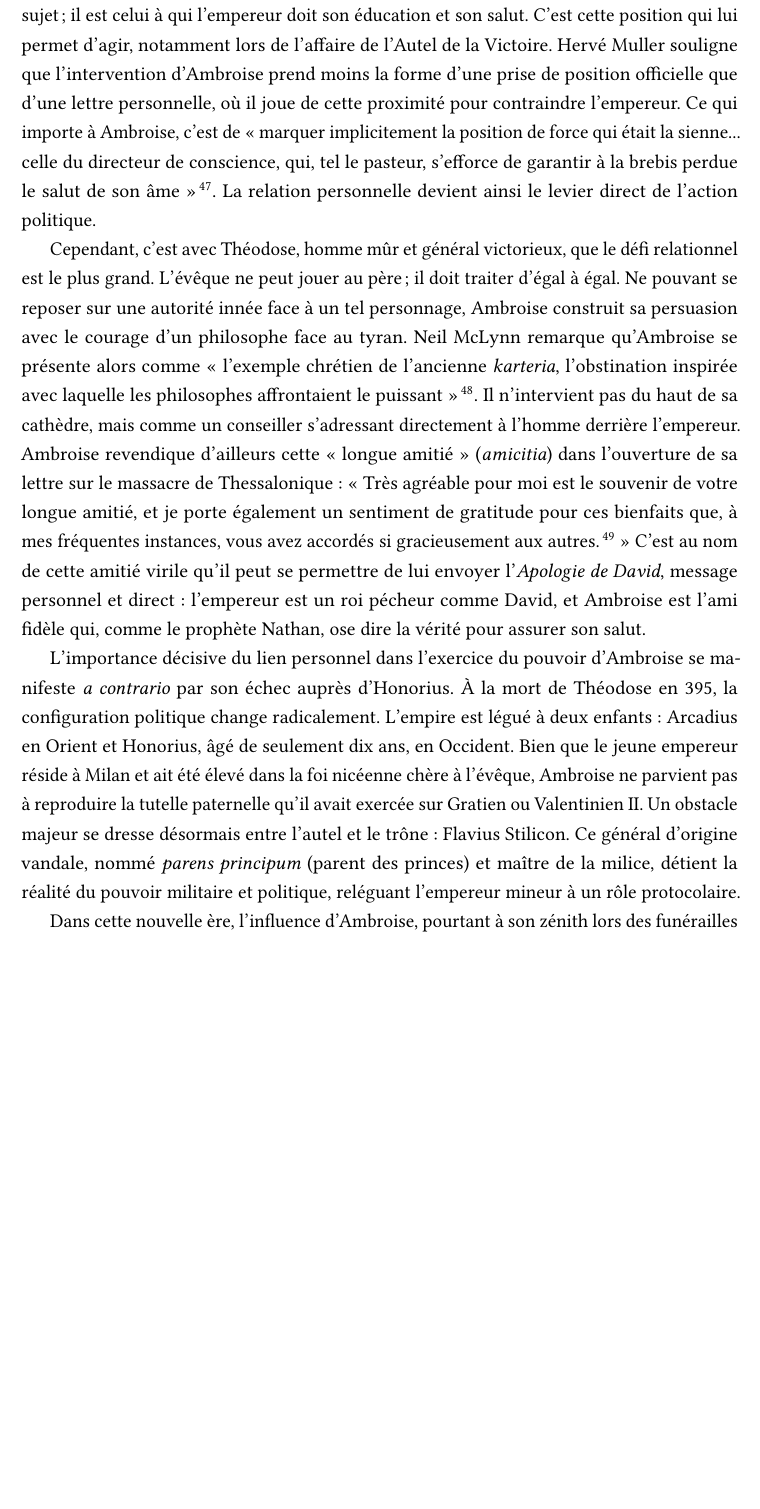
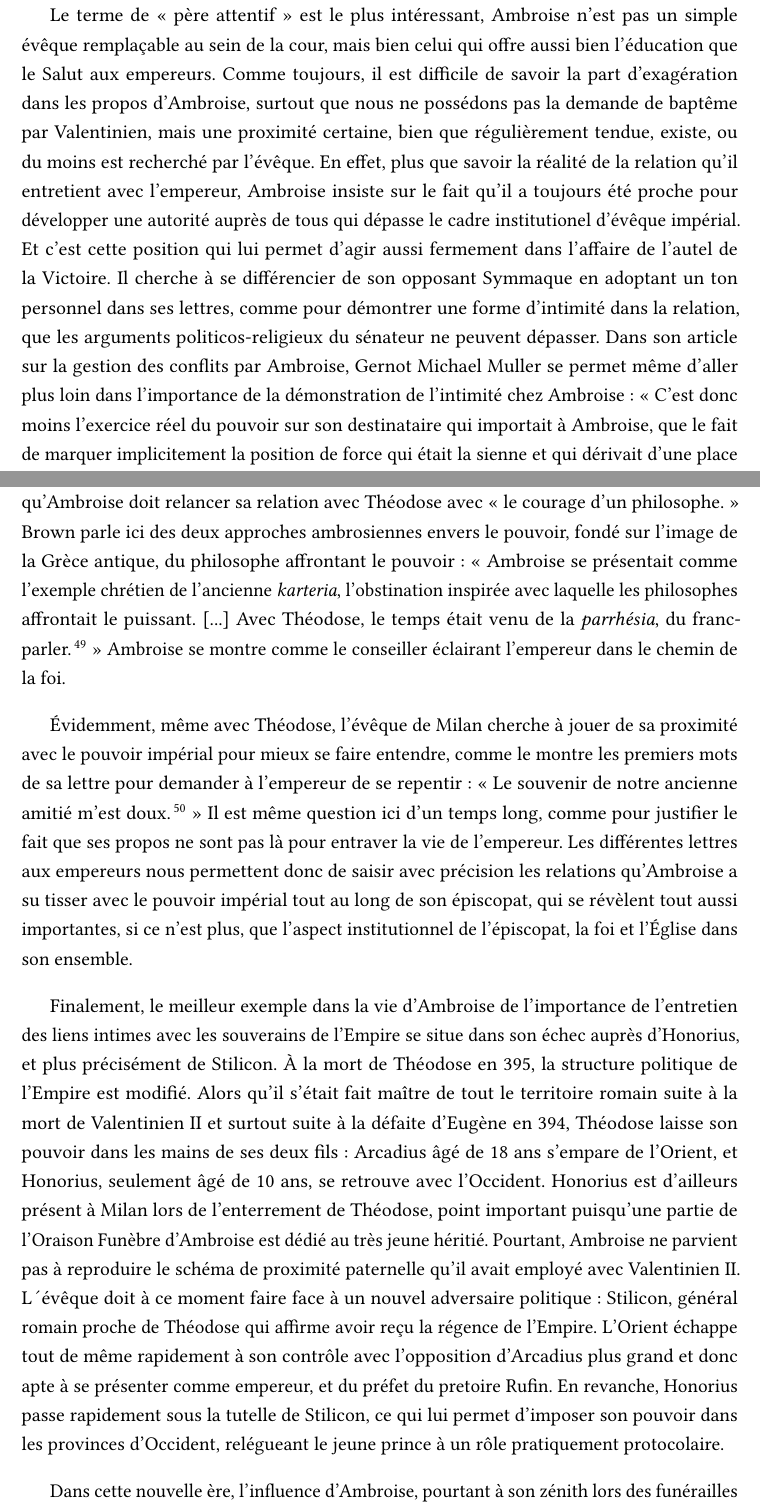
Before and after one commit to ASHG08/Master, a LaTeX book (M2RONDEAUBODYAurelien.tex, which reads chapitre3/C3partie2.tex): part of page 33 of 42 before the commit and two parts of pages 33 and 34 of 43 after it, the two joined at a grey line, cut at the place of the change, the shorter picture padded with empty space. Compiled offline with pdfLaTeX.

Commit message:
260127 fin de journée

```diff
--- a/chapitre3/C3partie2.tex
+++ b/chapitre3/C3partie2.tex
@@ -82,13 +82,21 @@ Avec Valentinien II, empereur beaucoup plus jeune, Ambroise ajoute à sa posture
 
 \bigskip
 
+Le terme de « père attentif » est le plus intéressant, Ambroise n'est pas un simple évêque remplaçable au sein de la cour, mais bien celui qui offre aussi bien l'éducation que le Salut aux empereurs. Comme toujours, il est difficile de savoir la part d'exagération dans les propos d'Ambroise, surtout que nous ne possédons pas la demande de baptême par Valentinien, mais une proximité certaine, bien que régulièrement tendue, existe, ou du moins est recherché par l'évêque. En effet, plus que savoir la réalité de la relation qu'il entretient avec l'empereur, Ambroise insiste sur le fait qu'il a toujours été proche pour développer une autorité auprès de tous qui dépasse le cadre institutionel d'évêque impérial. Et c'est cette position qui lui permet d'agir aussi fermement dans l'affaire de l'autel de la Victoire. Il cherche à se différencier de son opposant Symmaque en adoptant un ton personnel dans ses lettres, comme pour démontrer une forme d'intimité dans la relation, que les arguments politicos-religieux du sénateur ne peuvent dépasser. Dans son article sur la gestion des conflits par Ambroise, Gernot Michael Muller se permet même d'aller plus loin dans l'importance de la démonstration de l'intimité chez Ambroise : « C’est donc moins l’exercice réel du pouvoir sur son destinataire qui importait à Ambroise, que le fait de marquer implicitement la position de force qui était la sienne et qui dérivait d’une place privilégiée par rapport à ce même destinataire, à savoir celle du directeur de conscience.\autocite{muller_conflits}~» L'idée d'un « directeur de conscience » regroupe parfaitement les deux aspects de l'éducation et de la foi, et c'est ce qu'il vise avec chacun des empereurs qu'il côtoie. La relation personelle apparaît ainsi comme un levier d'action politique, qu'Ambroise utilise en parrallèle de ses rôles religieux et politiques intrasèque à sa position d'évêque de Milan.
+
 \bigskip
 
-Le terme de « parent attentif » (\latin{parens}) est ici central. Ambroise n'est plus un simple sujet ; il est celui à qui l'empereur doit son éducation et son salut. C'est cette position qui lui permet d'agir, notamment lors de l'affaire de l'Autel de la Victoire. Hervé Muller souligne que l'intervention d'Ambroise prend moins la forme d'une prise de position officielle que d'une lettre personnelle, où il joue de cette proximité pour contraindre l'empereur. Ce qui importe à Ambroise, c'est de « marquer implicitement la position de force qui était la sienne... celle du directeur de conscience, qui, tel le pasteur, s’efforce de garantir à la brebis perdue le salut de son âme »\footnote{Hervé Muller, \textit{Le traitement des conflits...}}. La relation personnelle devient ainsi le levier direct de l'action politique.
+En revanche, avec Théodose, construire une relation personelle forte se révèle être un défi plus important. Général victorieux, empereur en Orient, régulièrement en concurence avec les pouvoirs impériaux de Gratien ou Valentinien II, Théodose ne propose pas le même profil capable d'écouter et de suivre facilement les conseils de l'évêque de Milan, et pourtant Ambroise se permet tout autant d'intervenir et de parler au nom du Salut de l'empereur. L'idée cette fois n'est plus de se mettre dans une position de père ou d'ami, mais d'égal et de conseiller, capable d'apporter un jugement moral lucide et juste. La seule position d'évêque ne lui suffit plus : si en 388, après sa lettre pour réprimander la décision de Théodose au sujet de la synagogue de Callinicon, il réussit à obtenir de Théodose le pardon à un évêque, il connait un échec virulent en début d'année 390 alors que l'empereur refuse de le consulter suite au massacre de Thessalonique\footnote{Voir plus de détail sur Ambroise et l'affaire de Thessalonique dans le 2.2.3 }. Ambroise ne peut donc plus simplement se reposeer sur l'autorité inné de son rôle d'évêque. C'est ce qu'analyse avec justesse Peter Brown à partir de la page 152 de son livre \latin{Pouvoir et persuasion dans l'Antiquité tardive} en montrant qu'Ambroise doit relancer sa relation avec Théodose avec « le courage d'un philosophe. » Brown parle ici des deux approches ambrosiennes envers le pouvoir, fondé sur l'image de la Grèce antique, du philosophe affrontant le pouvoir : « Ambroise se présentait comme l’exemple chrétien de l’ancienne \latin{karteria}, l’obstination inspirée avec laquelle les philosophes affrontait le puissant. [...] Avec Théodose, le temps était venu de la \latin{parrhésia}, du franc-parler.\autocite[155]{brown_power_1992}~» Ambroise se montre comme le conseiller éclairant l'empereur dans le chemin de la foi.
 
-Cependant, c'est avec Théodose, homme mûr et général victorieux, que le défi relationnel est le plus grand. L'évêque ne peut jouer au père ; il doit traiter d'égal à égal. Ne pouvant se reposer sur une autorité innée face à un tel personnage, Ambroise construit sa persuasion avec le courage d'un philosophe face au tyran. Neil McLynn remarque qu'Ambroise se présente alors comme « l’exemple chrétien de l’ancienne \latin{karteria}, l’obstination inspirée avec laquelle les philosophes affrontaient le puissant »\footnote{Neil McLynn, \textit{Ambrose of Milan}, p. 155.}. Il n'intervient pas du haut de sa cathèdre, mais comme un conseiller s'adressant directement à l'homme derrière l'empereur. Ambroise revendique d'ailleurs cette « longue amitié » (\latin{amicitia}) dans l'ouverture de sa lettre sur le massacre de Thessalonique : « Très agréable pour moi est le souvenir de votre longue amitié, et je porte également un sentiment de gratitude pour ces bienfaits que, à mes fréquentes instances, vous avez accordés si gracieusement aux autres.\footnote{\cite[\nopp 51, 2]{ambroise_lettres}.} » C'est au nom de cette amitié virile qu'il peut se permettre de lui envoyer l'\textit{Apologie de David}, message personnel et direct : l'empereur est un roi pécheur comme David, et Ambroise est l'ami fidèle qui, comme le prophète Nathan, ose dire la vérité pour assurer son salut.
+\bigskip
 
-L’importance décisive du lien personnel dans l'exercice du pouvoir d'Ambroise se manifeste \latin{a contrario} par son échec auprès d'Honorius. À la mort de Théodose en 395, la configuration politique change radicalement. L'empire est légué à deux enfants : Arcadius en Orient et Honorius, âgé de seulement dix ans, en Occident. Bien que le jeune empereur réside à Milan et ait été élevé dans la foi nicéenne chère à l'évêque, Ambroise ne parvient pas à reproduire la tutelle paternelle qu'il avait exercée sur Gratien ou Valentinien II. Un obstacle majeur se dresse désormais entre l'autel et le trône : Flavius Stilicon. Ce général d'origine vandale, nommé \latin{parens principum} (parent des princes) et maître de la milice, détient la réalité du pouvoir militaire et politique, reléguant l'empereur mineur à un rôle protocolaire.
+Évidemment, même avec Théodose, l'évêque de Milan cherche à jouer de sa proximité avec le pouvoir impérial pour mieux se faire entendre, comme le montre les premiers mots de sa lettre pour demander à l'empereur de se repentir : « Le souvenir de notre ancienne amitié m'est doux.\footnote{« \latin{Et veteris amicitiae dulcis mihi recordatio est} » \cite[\nopp ec. 11, 1]{ambroise_csel_82_3}.}~» Il est même question ici d'un temps long, comme pour justifier le fait que ses propos ne sont pas là pour entraver la vie de l'empereur. Les différentes lettres aux empereurs nous permettent donc de saisir avec précision les relations qu'Ambroise a su tisser avec le pouvoir impérial tout au long de son épiscopat, qui se révèlent tout aussi importantes, si ce n'est plus, que l'aspect institutionnel de l'épiscopat, la foi et l'Église dans son ensemble.
+
+\bigskip
+
+Finalement, le meilleur exemple dans la vie d'Ambroise de l'importance de l'entretien des liens intimes avec les souverains de l'Empire se situe dans son échec auprès d'Honorius, et plus précisément de Stilicon. À la mort de Théodose en 395, la structure politique de l'Empire est modifié. Alors qu'il s'était fait maître de tout le territoire romain suite à la mort de Valentinien II et surtout suite à la défaite d'Eugène en 394, Théodose laisse son pouvoir dans les mains de ses deux fils : Arcadius âgé de 18 ans s'empare de l'Orient, et Honorius, seulement âgé de 10 ans, se retrouve avec l'Occident. Honorius est d'ailleurs présent à Milan lors de l'enterrement de Théodose, point important puisqu'une partie de l'Oraison Funèbre d'Ambroise est dédié au très jeune héritié. Pourtant, Ambroise ne parvient pas à reproduire le schéma de proximité paternelle qu'il avait employé avec Valentinien II. L´évêque doit à ce moment faire face à un nouvel adversaire politique : Stilicon, général romain proche de Théodose qui affirme avoir reçu la régence de l'Empire. L'Orient échappe tout de même rapidement à son contrôle avec l'opposition d'Arcadius plus grand et donc apte à se présenter comme empereur, et du préfet du pretoire Rufin. En revanche, Honorius passe rapidement sous la tutelle de Stilicon, ce qui lui permet d'imposer son pouvoir dans les provinces d'Occident, relégueant le jeune prince à un rôle pratiquement protocolaire.
+
+\bigskip
 
 Dans cette nouvelle ère, l'influence d'Ambroise, pourtant à son zénith lors des funérailles de Théodose, s'effrite rapidement. Stilicon, fort de sa légitimité dynastique par son mariage avec la nièce de Théodose et de son commandement sur l'armée, n'a nul besoin de la caution religieuse de l'évêque pour gouverner. La proximité charnelle avec le pouvoir, qui avait été le moteur de l'action politique d'Ambroise, est rompue. L'évêque se voit progressivement écarté du cercle de décision, contraint de revenir à un rôle plus strictement pastoral durant les deux dernières années de sa vie. Le signe le plus flagrant de cette perte d'influence est le silence des archives : alors que la correspondance avec les précédents empereurs était abondante, nous ne possédons aucune lettre significative adressée directement au jeune Honorius ou à son régent pour cette période. Comme le souligne Neil McLynn, ce silence ne doit pas être interprété comme une simple lacune documentaire, mais comme la preuve que l'accès direct au palais (\latin{backdoor access}) lui était désormais refusé par le tuteur militaire\autocite[366-367]{mclynn_ambrose}.
 
```
Also changed, not shown: bibliographie.bib (+5 -4 lines), chapitre3/ajouts.tex (added, +2 -0 lines), M2RONDEAUBODYAurelien.pdf, chapitre3/C3partie2.tex (4 more changed lines).
